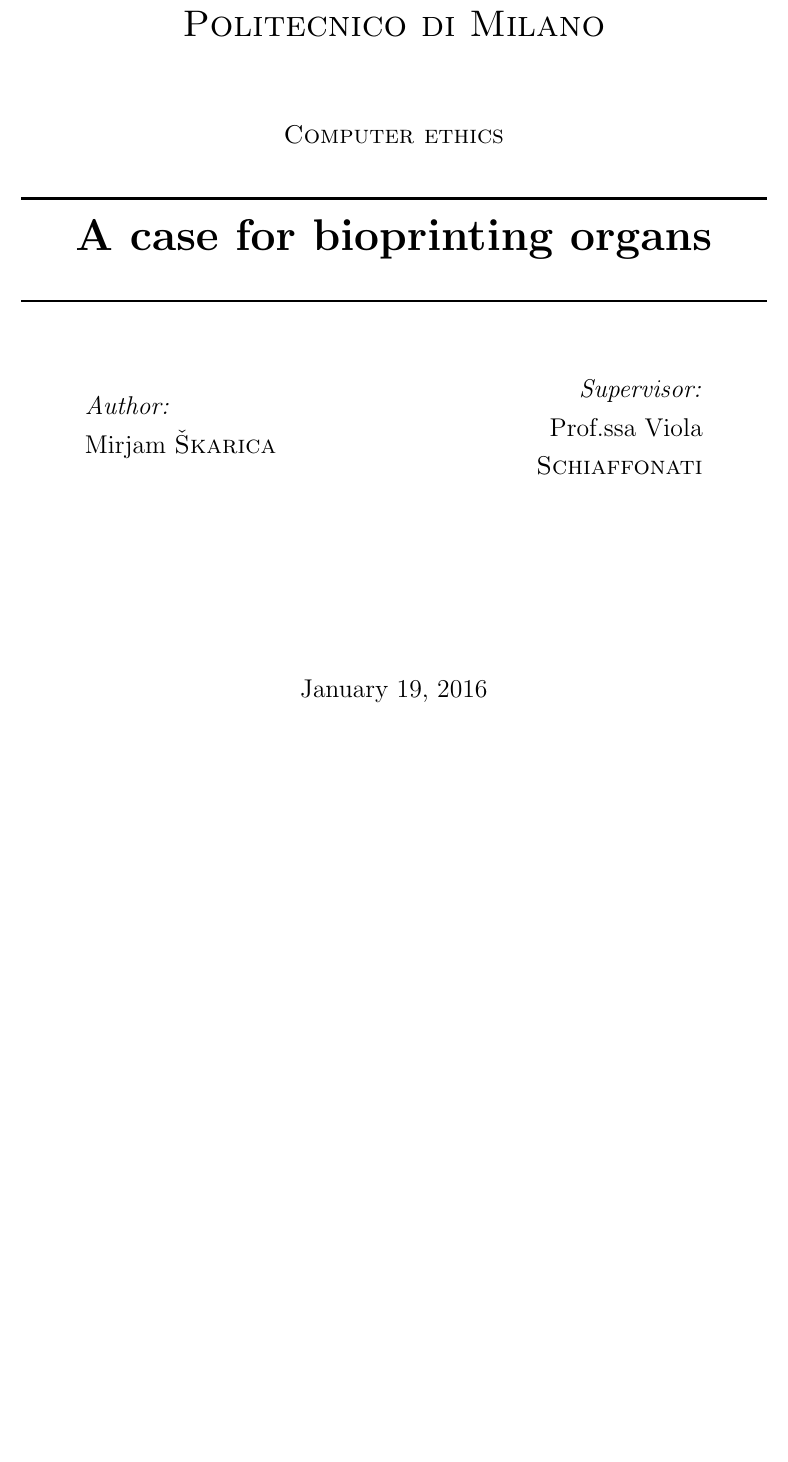
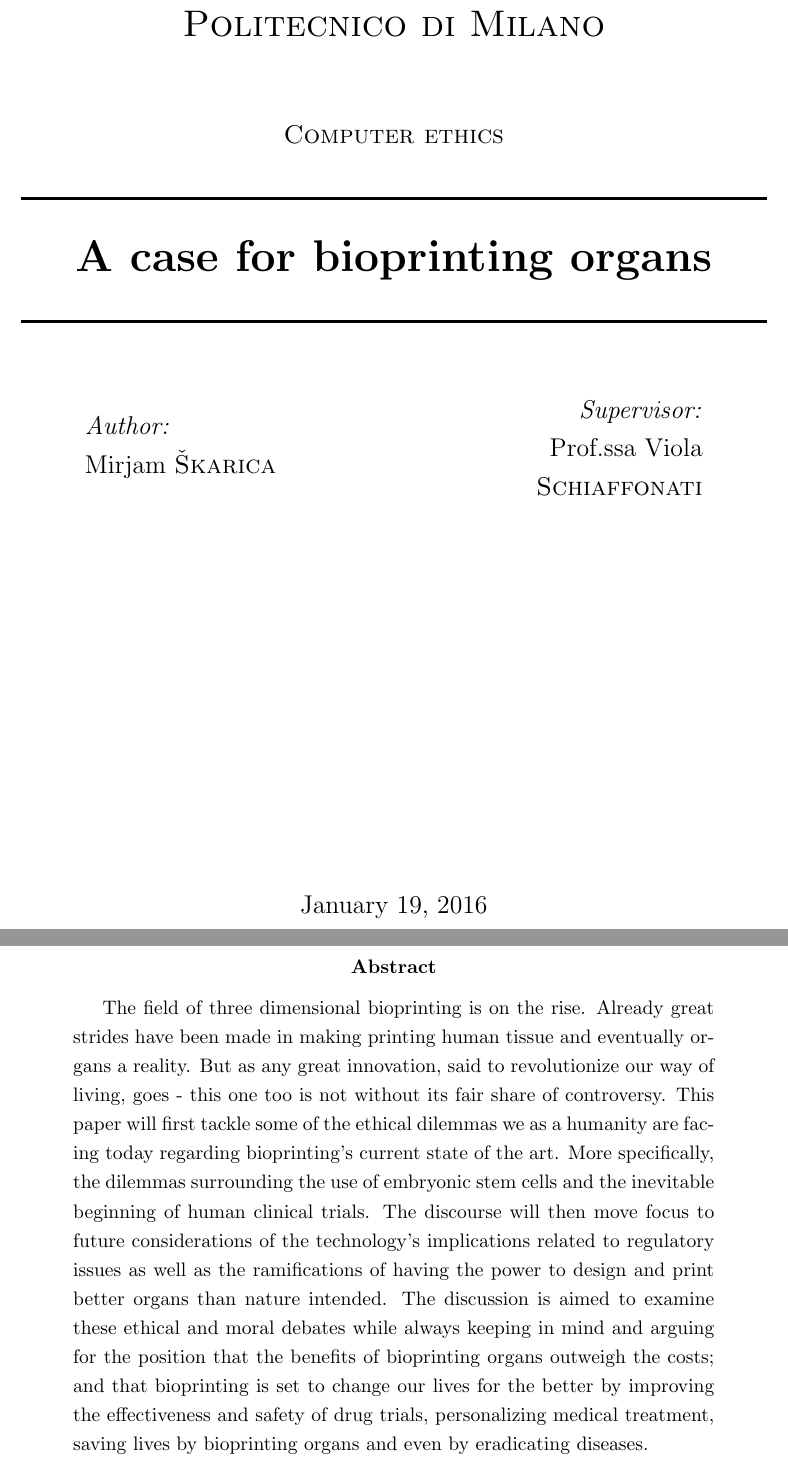
Before and after one commit to mirjamsk/comp-ethics, a LaTeX paper (Bioprinting.tex): part of page 1 of 15 before the commit and two parts of pages 1 and 2 of 16 after it, the two joined at a grey line, cut so that both start at the same text, the shorter picture padded with empty space. Compiled offline with pdfLaTeX.

Commit message:
Finish abstract

```diff
--- a/Bioprinting.tex
+++ b/Bioprinting.tex
@@ -34,7 +34,7 @@
 \textsc{\LARGE Politecnico di Milano}\\[1.5cm] % Name of your university/college
 \textsc{\large Computer ethics}\\[0.5cm] % Minor heading such as course title
 
-\HRule \\[0.4cm]
+\HRule \\[0.8cm]
 { \huge \bfseries A case for bioprinting organs}\\[0.4cm] % Title of your document
 \HRule \\[1.5cm]
 
@@ -52,14 +52,27 @@
 \end{flushright}
 \end{minipage}\\[4cm]
 
-{\large \today}\\[3cm] % Date, change the \today to a set date if you want to be precise
-
 %\includegraphics{Logo}\\[1cm] % Include a department/university logo - this will require the graphic package
 
 \vfill % Fill the rest of the page with whitespace
 
+{\large \today}\\[3cm] % Date, change the \today to a set date if you want to be precise
+
 \end{titlepage}
 
+%----------------------------------------------------------------------------------------
+%	TABLE OF CONTENTS
+%----------------------------------------------------------------------------------------
+
+\begin{abstract}
+
+The field of three dimensional bioprinting is on the rise. Already great strides have been made in making printing human tissue and eventually organs a reality.
+But as any great innovation, said to revolutionize our way of living, goes - this one too is not without its fair share of controversy.
+This paper will first tackle some of the ethical dilemmas we as a humanity are facing today regarding bioprinting's current state of the art. More specifically, the dilemmas surrounding the use of embryonic stem cells and the inevitable beginning of human clinical trials. The discourse will then move focus to future considerations of the technology's implications related to regulatory issues as well as the ramifications of having the power to design and print better organs than nature intended.
+The discussion is aimed to examine these ethical and moral debates while always keeping in mind and arguing for the position that the benefits of bioprinting organs outweigh the costs; and that bioprinting is set to change our lives for the better by improving the effectiveness and safety of drug trials, personalizing medical treatment, saving lives by bioprinting organs and even by eradicating diseases.
+
+\end{abstract}
+\newpage
 %----------------------------------------------------------------------------------------
 %	TABLE OF CONTENTS
 %----------------------------------------------------------------------------------------
```
Also changed, not shown: Bioprinting.pdf.
